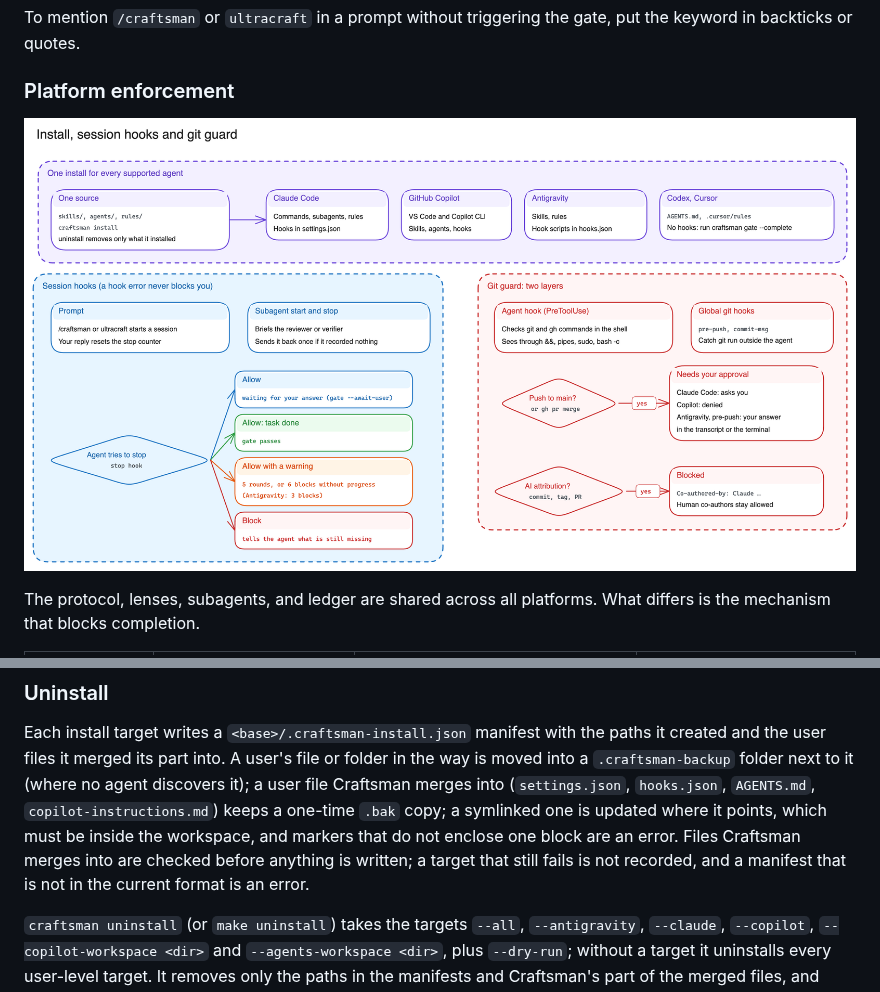
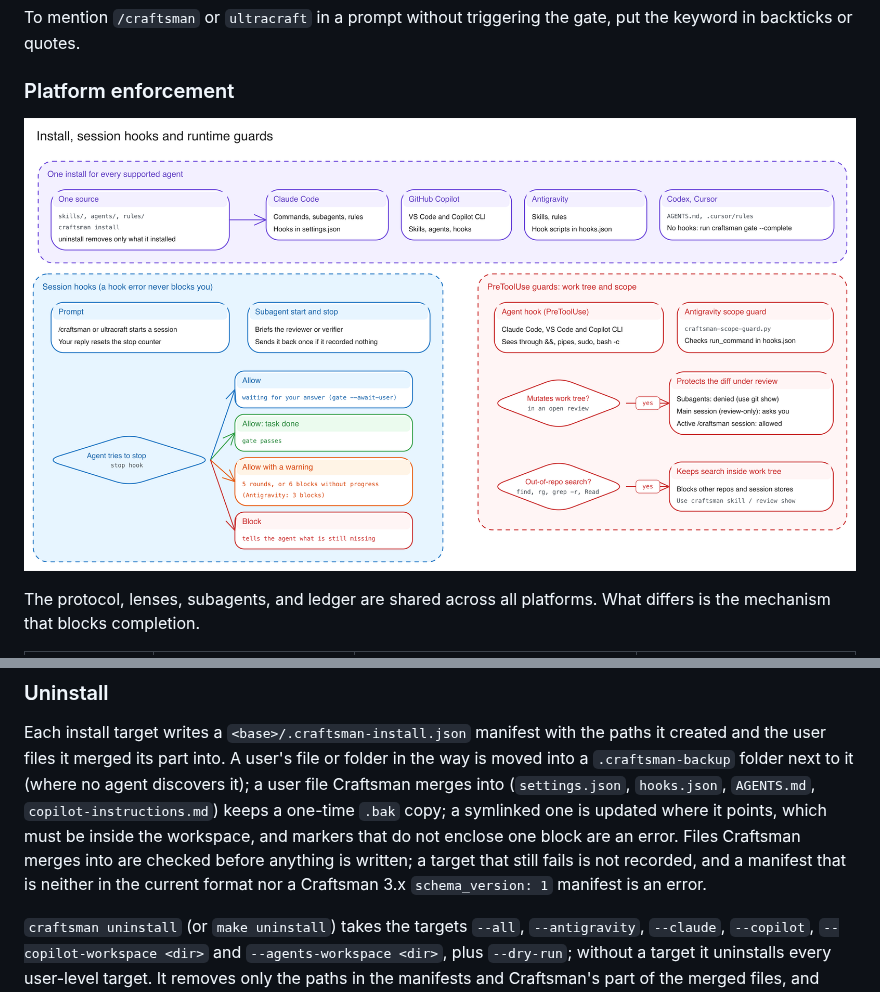
Before and after one commit to BuczynskiRafal/craftsman, a Markdown page: README.md, 2 parts joined by grey strips. Rendered like a GitHub page; pictures changed too: docs/diagrams/lifecycle-hooks-and-guards.png.

Commit message:
docs: update the runtime guards diagram and clarify v1 manifest support

```diff
--- a/README.md
+++ b/README.md
@@ -252,8 +252,8 @@ and the user files it merged its part into. A user's file or folder in the way i
 into (`settings.json`, `hooks.json`, `AGENTS.md`, `copilot-instructions.md`) keeps a one-time `.bak`
 copy; a symlinked one is updated where it points, which must be inside the workspace, and markers
 that do not enclose one block are an error. Files Craftsman merges into are checked before anything
-is written; a target that still fails is not recorded, and a manifest that is not in the current
-format is an error.
+is written; a target that still fails is not recorded, and a manifest that is neither in the current
+format nor a Craftsman 3.x `schema_version: 1` manifest is an error.
 
 `craftsman uninstall` (or `make uninstall`) takes the targets `--all`, `--antigravity`, `--claude`,
 `--copilot`, `--copilot-workspace <dir>` and `--agents-workspace <dir>`, plus `--dry-run`; without a
```
Also changed, not shown: 1 other file.
